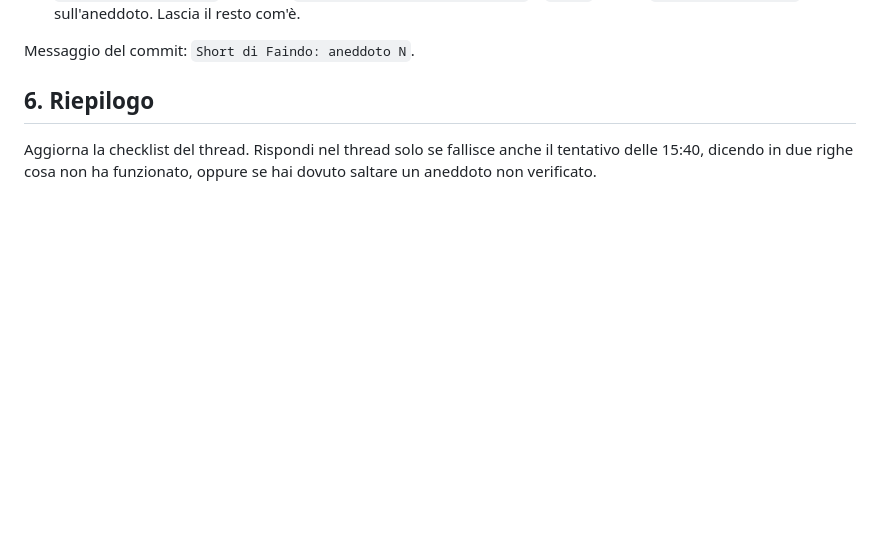
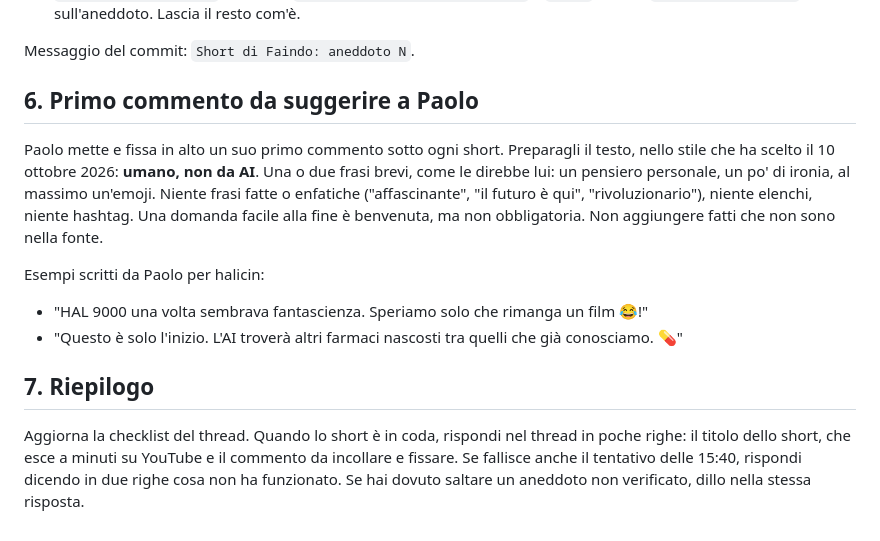
Before and after one commit to itartedesign-dot/faind, a Markdown page: social/ROUTINE-SHORT.md, the part around the change. GitHub-like rendering; blank space fills up the shorter version.

Commit message:
Routine degli short: suggerisce a Paolo il primo commento (#11)
Claude-Session: https://claude.ai/code/session_01MxBDbmPandV6nWC74zpPuf

Co-authored-by: Claude <noreply@anthropic.com>

```diff
--- a/social/ROUTINE-SHORT.md
+++ b/social/ROUTINE-SHORT.md
@@ -61,7 +61,21 @@ fatto con lo strumento GitHub `push_files` (non con git). Rileggili da `main` su
 
 Messaggio del commit: `Short di Faindo: aneddoto N`.
 
-## 6. Riepilogo
+## 6. Primo commento da suggerire a Paolo
 
-Aggiorna la checklist del thread. Rispondi nel thread solo se fallisce anche il tentativo delle 15:40,
-dicendo in due righe cosa non ha funzionato, oppure se hai dovuto saltare un aneddoto non verificato.
+Paolo mette e fissa in alto un suo primo commento sotto ogni short. Preparagli il testo, nello stile
+che ha scelto il 10 ottobre 2026: **umano, non da AI**. Una o due frasi brevi, come le direbbe lui:
+un pensiero personale, un po' di ironia, al massimo un'emoji. Niente frasi fatte o enfatiche
+("affascinante", "il futuro è qui", "rivoluzionario"), niente elenchi, niente hashtag. Una domanda
+facile alla fine è benvenuta, ma non obbligatoria. Non aggiungere fatti che non sono nella fonte.
+
+Esempi scritti da Paolo per halicin:
+- "HAL 9000 una volta sembrava fantascienza. Speriamo solo che rimanga un film 😂!"
+- "Questo è solo l'inizio. L'AI troverà altri farmaci nascosti tra quelli che già conosciamo. 💊"
+
+## 7. Riepilogo
+
+Aggiorna la checklist del thread. Quando lo short è in coda, rispondi nel thread in poche righe: il titolo
+dello short, che esce a minuti su YouTube e il commento da incollare e fissare. Se fallisce anche il
+tentativo delle 15:40, rispondi dicendo in due righe cosa non ha funzionato. Se hai dovuto saltare un
+aneddoto non verificato, dillo nella stessa risposta.
```
